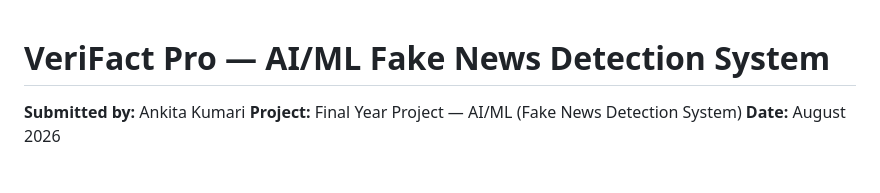
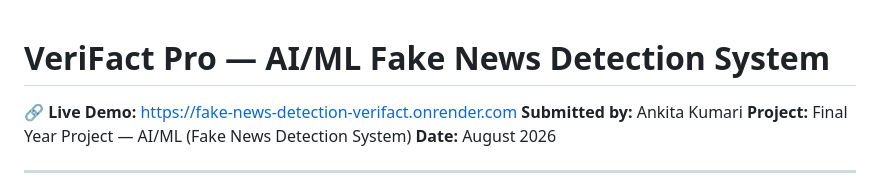
Before and after one commit to Itsmeankita/fake-news-detection-verifact, a Markdown page: README.md, the part around the change. Rendered like a GitHub page.

Commit message:
Add live demo link

```diff
--- a/README.md
+++ b/README.md
@@ -1,5 +1,5 @@
 # VeriFact Pro — AI/ML Fake News Detection System
-
+🔗 **Live Demo:** https://fake-news-detection-verifact.onrender.com
 **Submitted by:** Ankita Kumari
 **Project:** Final Year Project — AI/ML (Fake News Detection System)
 **Date:** August 2026
```
